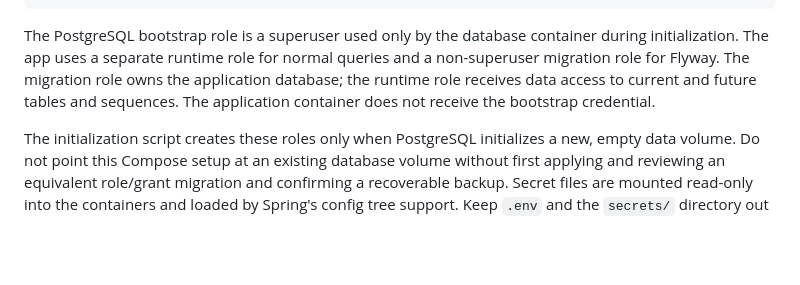
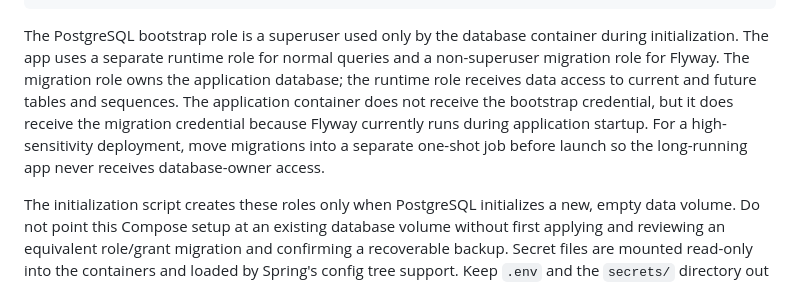
Before and after one commit to Priyadharsan-85/VaultStream, a Markdown page: README.md, the part around the change. GitHub-like rendering; blank space fills up the shorter version.

Commit message:
docs: note migration credential deployment gate

````diff
--- a/README.md
+++ b/README.md
@@ -130,7 +130,7 @@ python3 -c "import secrets,sys; sys.stdout.write(secrets.token_urlsafe(32))" > s
 chmod 600 secrets/*
 ```
 
-The PostgreSQL bootstrap role is a superuser used only by the database container during initialization. The app uses a separate runtime role for normal queries and a non-superuser migration role for Flyway. The migration role owns the application database; the runtime role receives data access to current and future tables and sequences. The application container does not receive the bootstrap credential.
+The PostgreSQL bootstrap role is a superuser used only by the database container during initialization. The app uses a separate runtime role for normal queries and a non-superuser migration role for Flyway. The migration role owns the application database; the runtime role receives data access to current and future tables and sequences. The application container does not receive the bootstrap credential, but it does receive the migration credential because Flyway currently runs during application startup. For a high-sensitivity deployment, move migrations into a separate one-shot job before launch so the long-running app never receives database-owner access.
 
 The initialization script creates these roles only when PostgreSQL initializes a new, empty data volume. Do not point this Compose setup at an existing database volume without first applying and reviewing an equivalent role/grant migration and confirming a recoverable backup. Secret files are mounted read-only into the containers and loaded by Spring's config tree support. Keep `.env` and the `secrets/` directory out of source control and protect them on the deployment host. Then start the stack:
 
````
Also changed, not shown: PRODUCTION_READINESS.md (+1 -0 lines).
